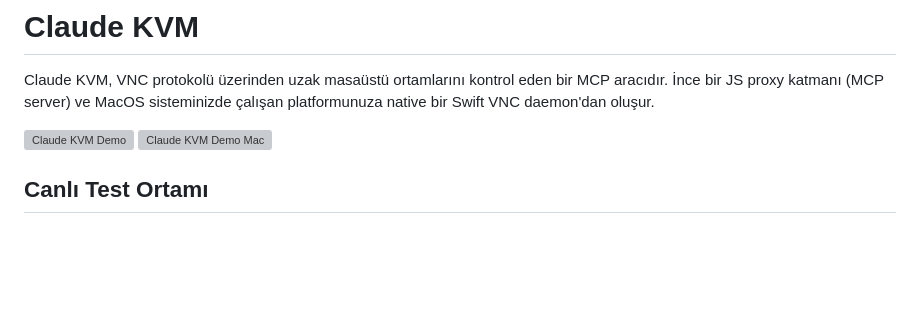
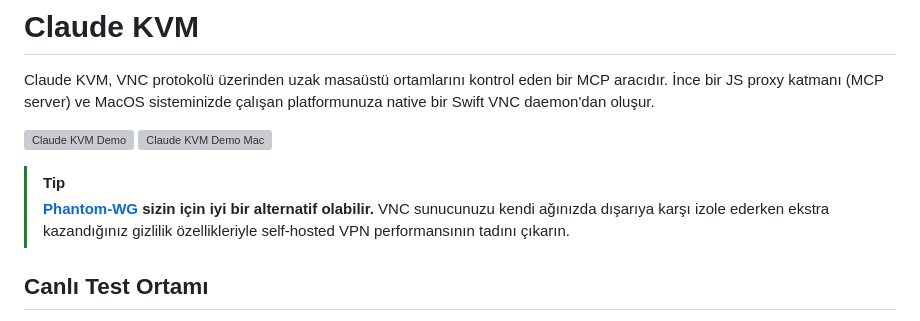
Before and after one commit to ARAS-Workspace/claude-kvm, a Markdown page: README_TR.md, the part around the change. Rendered like a GitHub page; blank space fills up the shorter version; grey boxes are pictures that could not be loaded.

Commit message:
Add Phantom-WG recommendation to READMEs

```diff
--- a/README_TR.md
+++ b/README_TR.md
@@ -5,6 +5,8 @@ Claude KVM, VNC protokolü üzerinden uzak masaüstü ortamlarını kontrol eden
 [![Claude KVM Demo](https://github.com/ARAS-Workspace/claude-kvm/raw/press-kit/assets/test/linux/demo-run-22261661594.gif)](https://github.com/ARAS-Workspace/claude-kvm/blob/main/test/README_TR.md)
 [![Claude KVM Demo Mac](https://github.com/ARAS-Workspace/claude-kvm/raw/press-kit/assets/test/mac/demo-mac-run-22261487249.gif)](https://github.com/ARAS-Workspace/claude-kvm/blob/test/e2e/mac/test/README_TR.md)
 
+> [!TIP]
+> **[Phantom-WG](https://www.phantom.tc) sizin için iyi bir alternatif olabilir.** VNC sunucunuzu kendi ağınızda dışarıya karşı izole ederken ekstra kazandığınız gizlilik özellikleriyle self-hosted VPN performansının tadını çıkarın.
 
 ## Canlı Test Ortamı
 
```
Also changed, not shown: README.md (+3 -0 lines).
